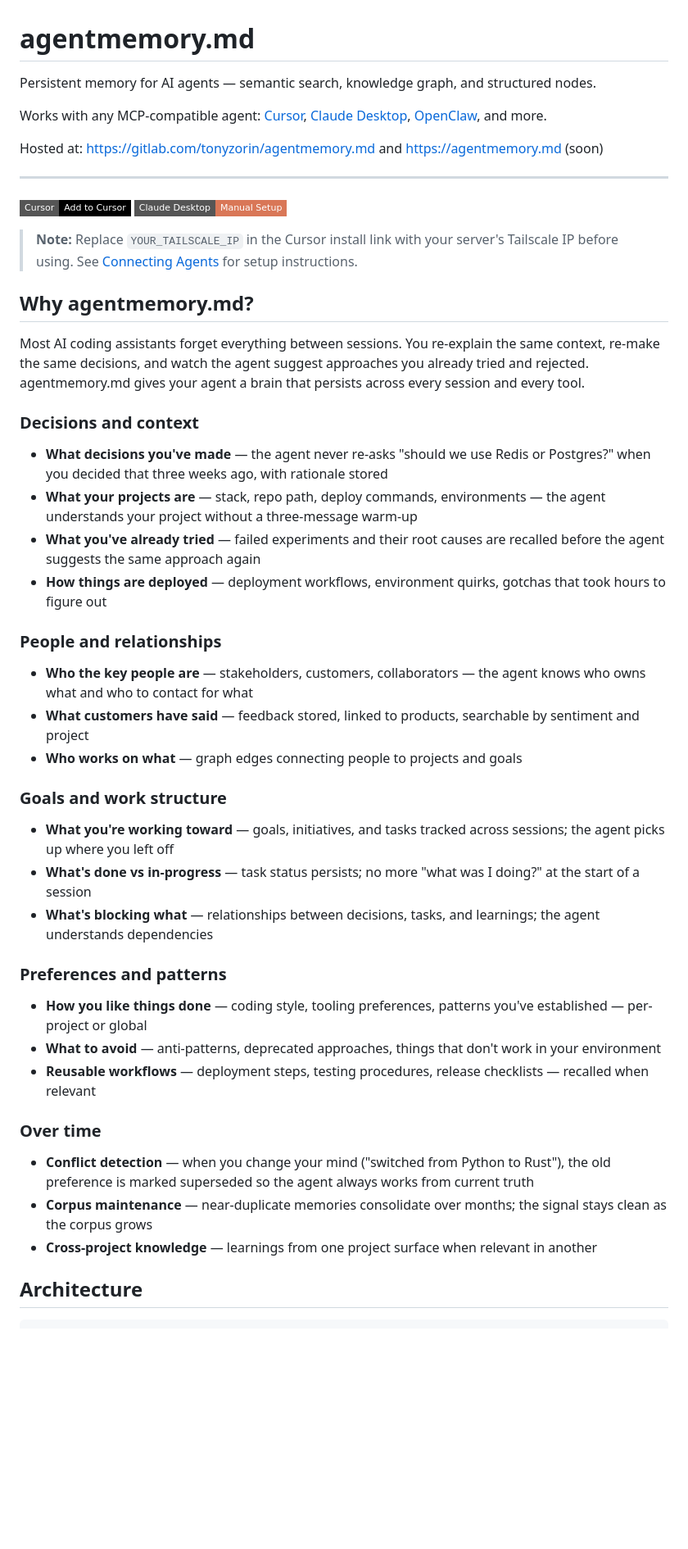
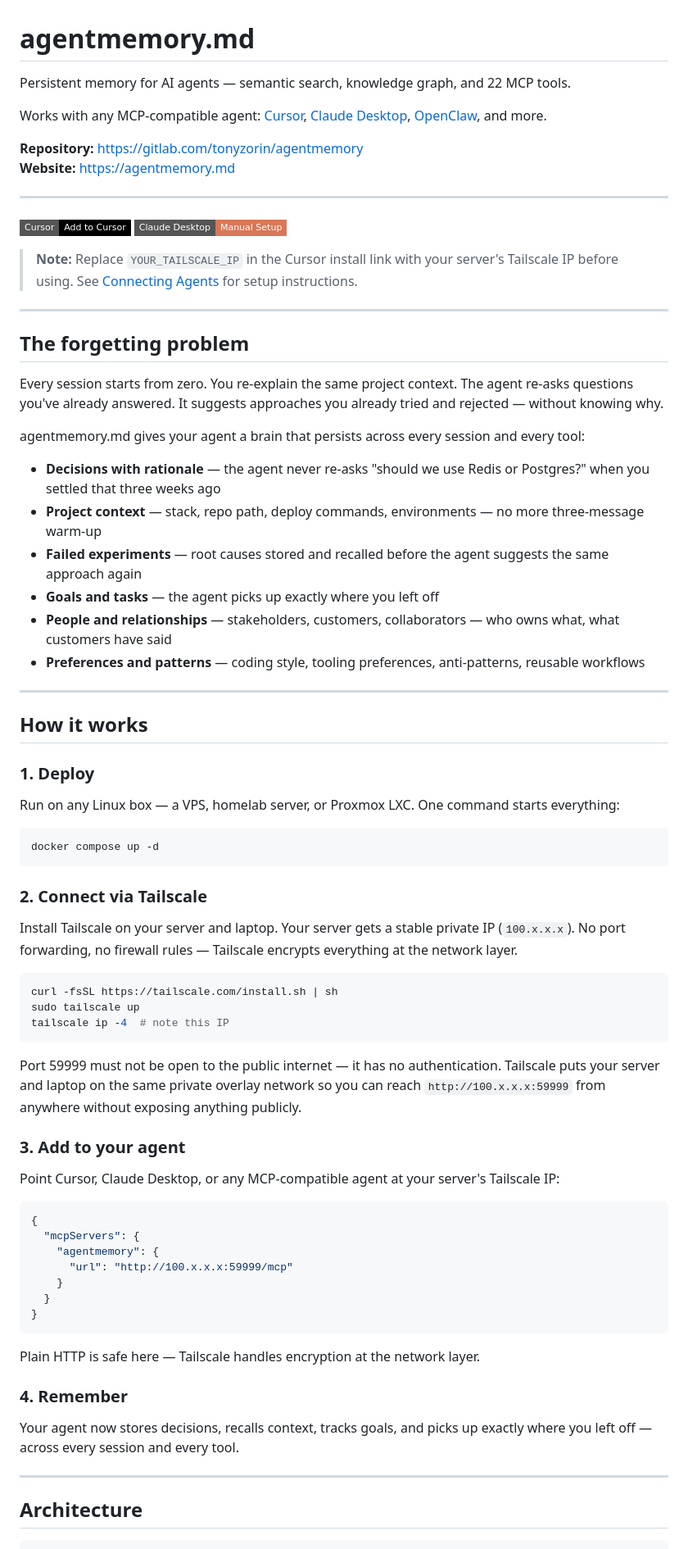
Before and after one commit to tonyzorin/agentmemory, a Markdown page: README.md, the part around one of its changes. Shown at 82% size. GitHub-like rendering; badges without logos; blank space fills up the shorter version.

````diff
--- a/README.md
+++ b/README.md
@@ -1,10 +1,11 @@
 # agentmemory.md
 
-Persistent memory for AI agents — semantic search, knowledge graph, and structured nodes.
+Persistent memory for AI agents — semantic search, knowledge graph, and 22 MCP tools.
 
 Works with any MCP-compatible agent: [Cursor](https://cursor.so), [Claude Desktop](https://claude.ai), [OpenClaw](https://github.com/openclaw/openclaw), and more.
 
-Hosted at: https://gitlab.com/tonyzorin/agentmemory.md and https://agentmemory.md (soon)
+**Repository:** https://gitlab.com/tonyzorin/agentmemory
+**Website:** https://agentmemory.md
 
 ---
 
@@ -13,40 +14,66 @@ Hosted at: https://gitlab.com/tonyzorin/agentmemory.md and https://agentmemory.m
 
 > **Note:** Replace `YOUR_TAILSCALE_IP` in the Cursor install link with your server's Tailscale IP before using. See [Connecting Agents](#connecting-agents) for setup instructions.
 
-## Why agentmemory.md?
+---
 
-Most AI coding assistants forget everything between sessions. You re-explain the same context, re-make the same decisions, and watch the agent suggest approaches you already tried and rejected. agentmemory.md gives your agent a brain that persists across every session and every tool.
+## The forgetting problem
 
-### Decisions and context
+Every session starts from zero. You re-explain the same project context. The agent re-asks questions you've already answered. It suggests approaches you already tried and rejected — without knowing why.
 
-- **What decisions you've made** — the agent never re-asks "should we use Redis or Postgres?" when you decided that three weeks ago, with rationale stored
-- **What your projects are** — stack, repo path, deploy commands, environments — the agent understands your project without a three-message warm-up
-- **What you've already tried** — failed experiments and their root causes are recalled before the agent suggests the same approach again
-- **How things are deployed** — deployment workflows, environment quirks, gotchas that took hours to figure out
+agentmemory.md gives your agent a brain that persists across every session and every tool:
 
-### People and relationships
+- **Decisions with rationale** — the agent never re-asks "should we use Redis or Postgres?" when you settled that three weeks ago
+- **Project context** — stack, repo path, deploy commands, environments — no more three-message warm-up
+- **Failed experiments** — root causes stored and recalled before the agent suggests the same approach again
+- **Goals and tasks** — the agent picks up exactly where you left off
+- **People and relationships** — stakeholders, customers, collaborators — who owns what, what customers have said
+- **Preferences and patterns** — coding style, tooling preferences, anti-patterns, reusable workflows
 
-- **Who the key people are** — stakeholders, customers, collaborators — the agent knows who owns what and who to contact for what
-- **What customers have said** — feedback stored, linked to products, searchable by sentiment and project
-- **Who works on what** — graph edges connecting people to projects and goals
+---
 
-### Goals and work structure
+## How it works
 
-- **What you're working toward** — goals, initiatives, and tasks tracked across sessions; the agent picks up where you left off
-- **What's done vs in-progress** — task status persists; no more "what was I doing?" at the start of a session
-- **What's blocking what** — relationships between decisions, tasks, and learnings; the agent understands dependencies
+### 1. Deploy
 
-### Preferences and patterns
+Run on any Linux box — a VPS, homelab server, or Proxmox LXC. One command starts everything:
 
-- **How you like things done** — coding style, tooling preferences, patterns you've established — per-project or global
-- **What to avoid** — anti-patterns, deprecated approaches, things that don't work in your environment
-- **Reusable workflows** — deployment steps, testing procedures, release checklists — recalled when relevant
+```bash
+docker compose up -d
+```
 
-### Over time
+### 2. Connect via Tailscale
 
-- **Conflict detection** — when you change your mind ("switched from Python to Rust"), the old preference is marked superseded so the agent always works from current truth
-- **Corpus maintenance** — near-duplicate memories consolidate over months; the signal stays clean as the corpus grows
-- **Cross-project knowledge** — learnings from one project surface when relevant in another
+Install Tailscale on your server and laptop. Your server gets a stable private IP (`100.x.x.x`). No port forwarding, no firewall rules — Tailscale encrypts everything at the network layer.
+
+```bash
+curl -fsSL https://tailscale.com/install.sh | sh
+sudo tailscale up
+tailscale ip -4  # note this IP
+```
+
+Port 59999 must not be open to the public internet — it has no authentication. Tailscale puts your server and laptop on the same private overlay network so you can reach `http://100.x.x.x:59999` from anywhere without exposing anything publicly.
+
+### 3. Add to your agent
+
+Point Cursor, Claude Desktop, or any MCP-compatible agent at your server's Tailscale IP:
+
+```json
+{
+  "mcpServers": {
+    "agentmemory": {
+      "url": "http://100.x.x.x:59999/mcp"
+    }
+  }
+}
+```
+
+Plain HTTP is safe here — Tailscale handles encryption at the network layer.
+
+### 4. Remember
+
+Your agent now stores decisions, recalls context, tracks goals, and picks up exactly where you left off — across every session and every tool.
+
+---
 
 ## Architecture
 
````
Also changed, not shown: other parts of README.md (+45 -55 lines).
